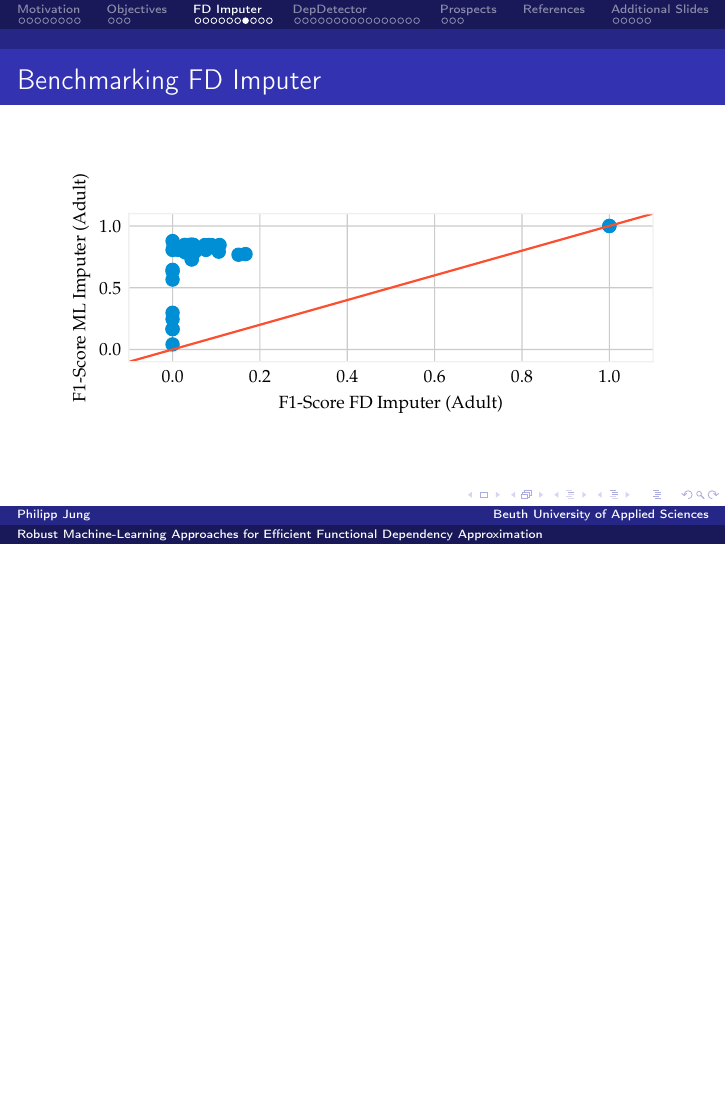
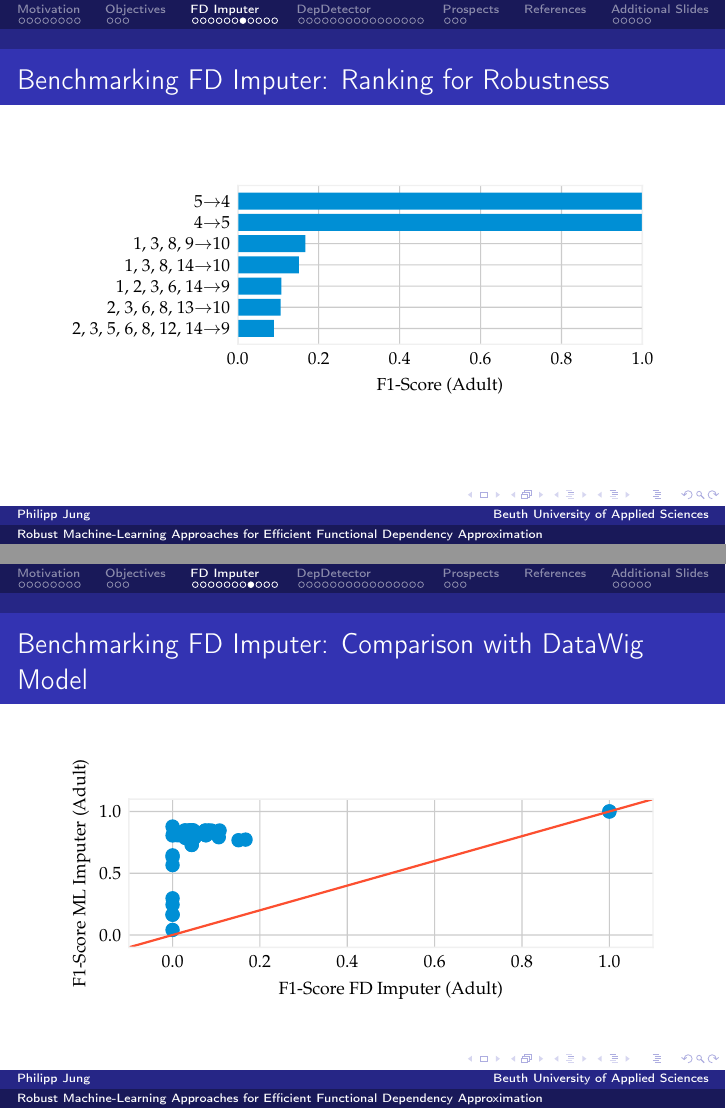
Before and after one commit to felixbiessmann/MLFD, LaTeX slides (oral_exam/presentation.tex): page 20 of 52 before the commit and pages 20 and 21 of 53 after it, the two joined at a grey line, the shorter picture padded with empty space. Compiled offline with pdfLaTeX.

Commit message:
add Robustness Ranking FD Imputer

```diff
--- a/oral_exam/presentation.tex
+++ b/oral_exam/presentation.tex
@@ -253,7 +253,12 @@ In this example, FD Imputer uses the FD \textsc{C}~$\rightarrow$~\textsc{D}.
 \end{frame}
 
 \begin{frame}
-    \frametitle{Benchmarking FD Imputer}
+    \frametitle{Benchmarking FD Imputer: Ranking for Robustness}
+    \includegraphics[width=\textwidth]{f1_fd_imputer.pdf}
+\end{frame}
+
+\begin{frame}
+    \frametitle{Benchmarking FD Imputer: Comparison with DataWig Model}
     \includegraphics[width=\textwidth]{f1_ml_fd.pdf}
 \end{frame}
 
```
Also changed, not shown: oral_exam/figures/f1_fd_imputer.pdf (added), oral_exam/presentation.pdf, oral_exam/presentation.tex (2 more changed lines), 3 other files.
